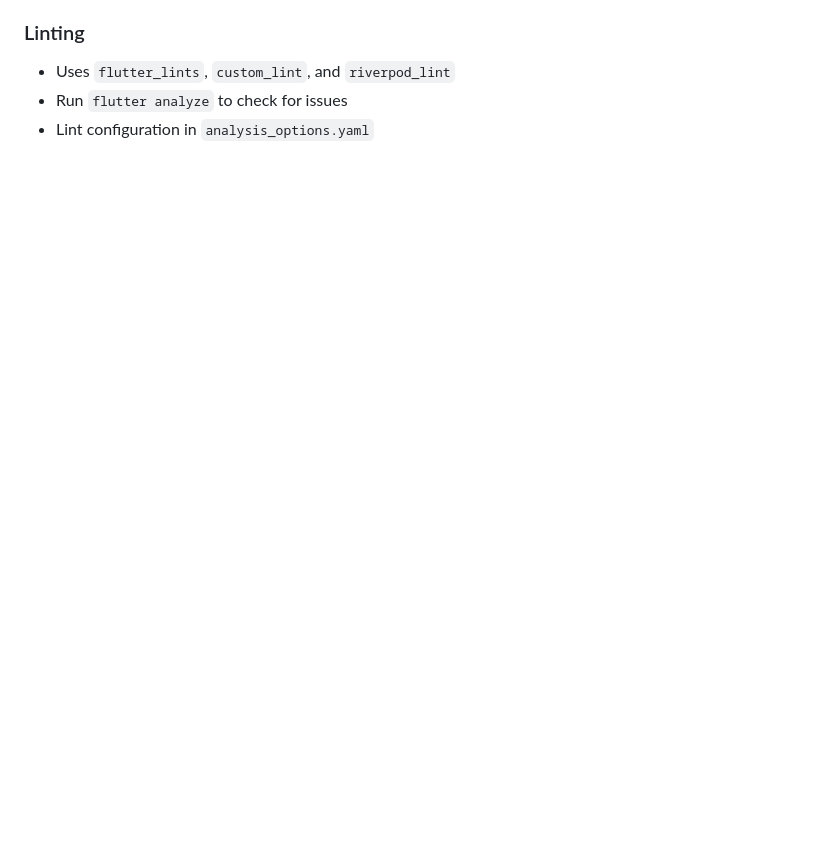
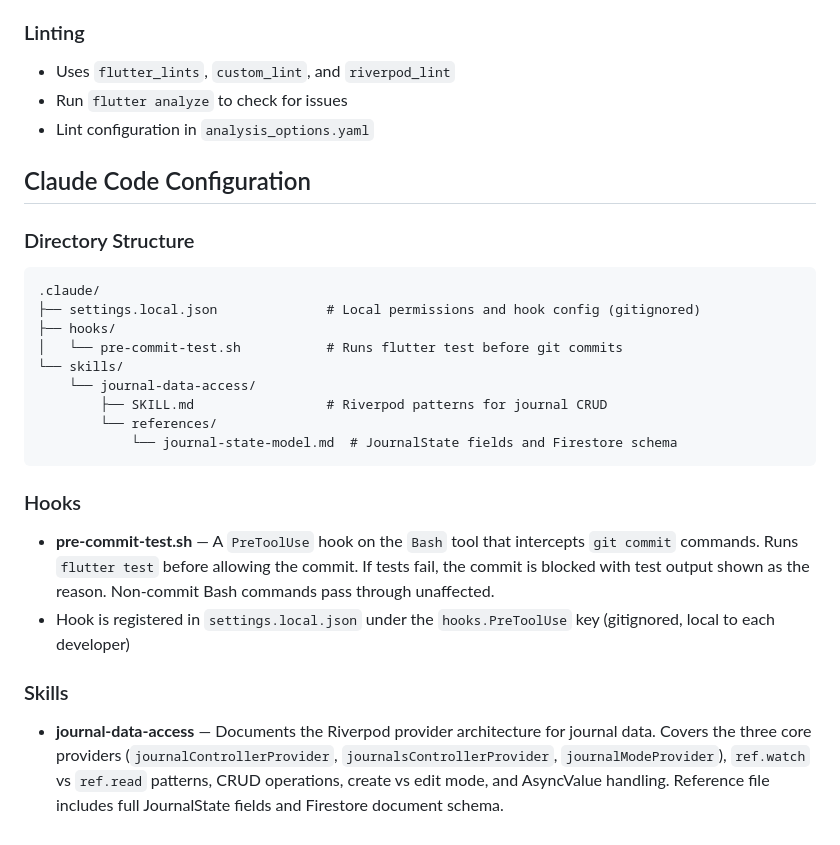
Before and after one commit to isaackwok/movie_journal, a Markdown page: CLAUDE.md, the part around the change. Rendered like a GitHub page; blank space fills up the shorter version.

Commit message:
docs: add Claude Code configuration section to CLAUDE.md
Document the .claude/ directory structure, pre-commit test hook,
and journal-data-access skill.

Co-Authored-By: Claude Opus 4.5 <noreply@anthropic.com>

````diff
--- a/CLAUDE.md
+++ b/CLAUDE.md
@@ -366,3 +366,25 @@ test/
 - Uses `flutter_lints`, `custom_lint`, and `riverpod_lint`
 - Run `flutter analyze` to check for issues
 - Lint configuration in `analysis_options.yaml`
+
+## Claude Code Configuration
+
+### Directory Structure
+```
+.claude/
+├── settings.local.json              # Local permissions and hook config (gitignored)
+├── hooks/
+│   └── pre-commit-test.sh           # Runs flutter test before git commits
+└── skills/
+    └── journal-data-access/
+        ├── SKILL.md                 # Riverpod patterns for journal CRUD
+        └── references/
+            └── journal-state-model.md  # JournalState fields and Firestore schema
+```
+
+### Hooks
+- **pre-commit-test.sh** — A `PreToolUse` hook on the `Bash` tool that intercepts `git commit` commands. Runs `flutter test` before allowing the commit. If tests fail, the commit is blocked with test output shown as the reason. Non-commit Bash commands pass through unaffected.
+- Hook is registered in `settings.local.json` under the `hooks.PreToolUse` key (gitignored, local to each developer)
+
+### Skills
+- **journal-data-access** — Documents the Riverpod provider architecture for journal data. Covers the three core providers (`journalControllerProvider`, `journalsControllerProvider`, `journalModeProvider`), `ref.watch` vs `ref.read` patterns, CRUD operations, create vs edit mode, and AsyncValue handling. Reference file includes full JournalState fields and Firestore document schema.
````
